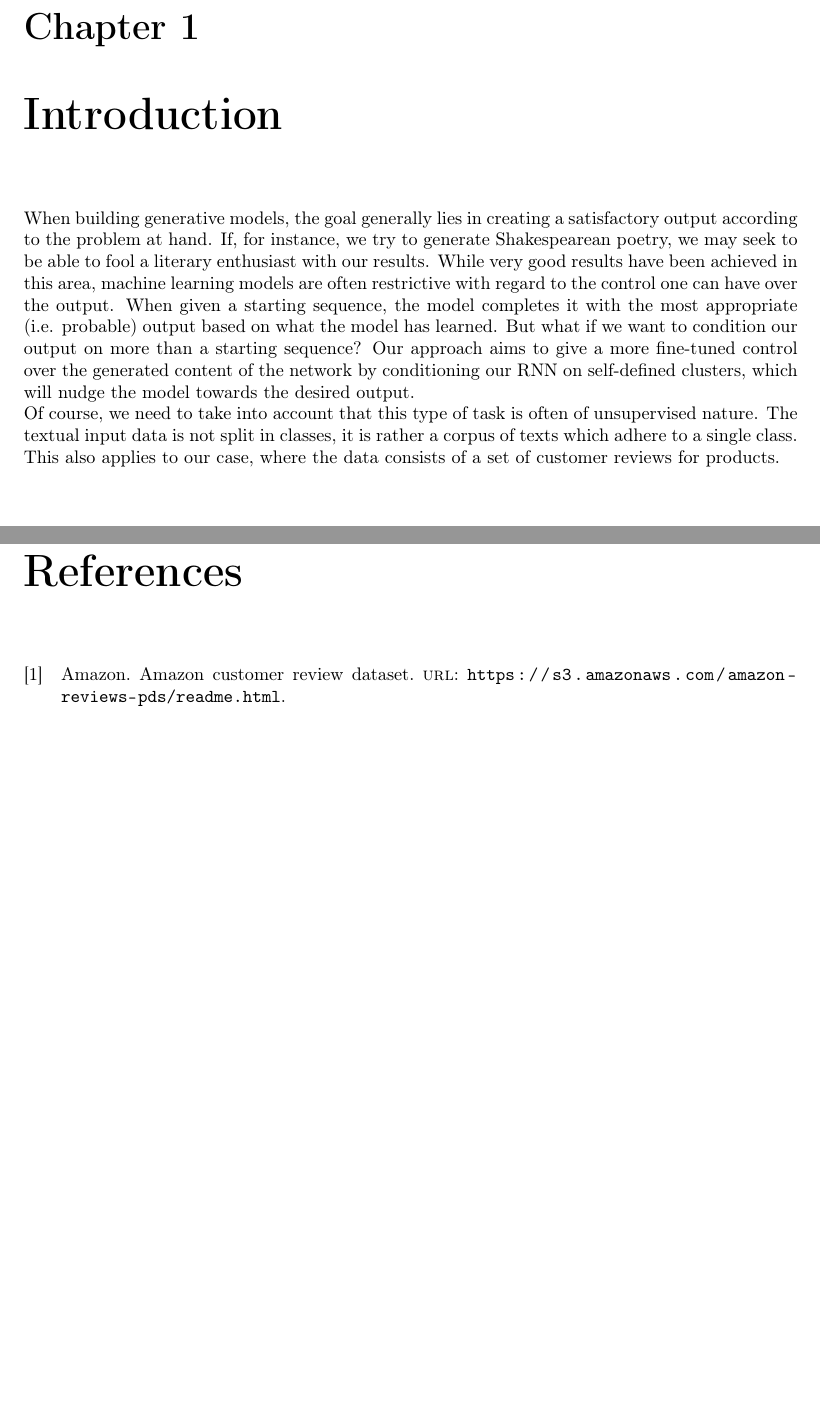
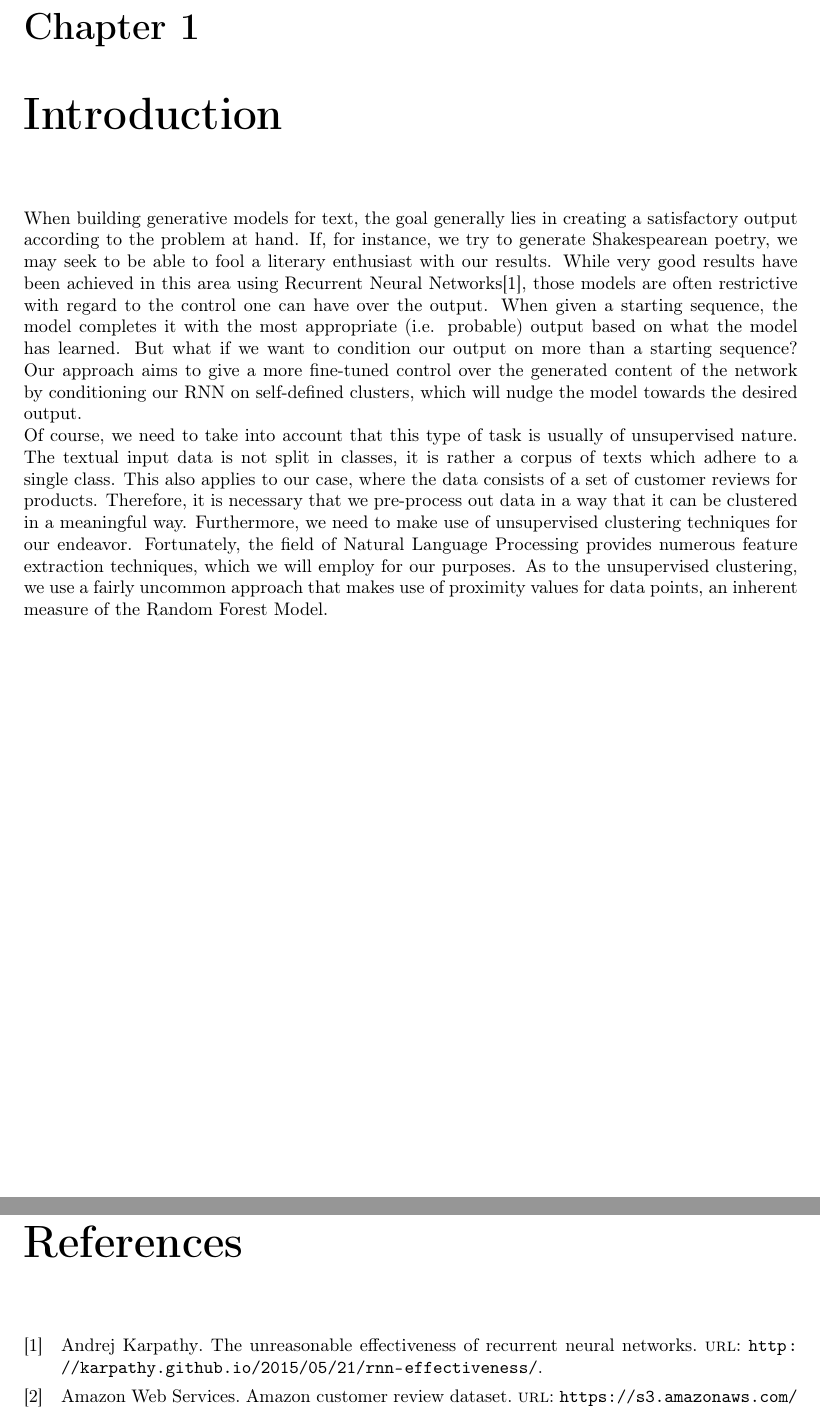
Before and after one commit to maccuryj/Customer-Review-Generation, a LaTeX document (LaTeX/Customer_Review_Generation.tex, which reads LaTeX/CRG.bib): two parts of pages 4 and 8 of 8, joined at a grey line, cut so that both start at the same text, the shorter picture padded with empty space. Compiled offline with pdfLaTeX.

Commit message:
updated the report

```diff
--- a/LaTeX/CRG.bib
+++ b/LaTeX/CRG.bib
@@ -1,5 +1,5 @@
 @online{amazondataset,
-	author    = "Amazon",
+	author    = "Amazon Web Services",
 	title     = "Amazon Customer Review Dataset",
 	url       = "https://s3.amazonaws.com/amazon-reviews-pds/readme.html",
 	keywords  = "amazon,dataset"
--- a/LaTeX/Customer_Review_Generation.tex
+++ b/LaTeX/Customer_Review_Generation.tex
@@ -65,9 +65,9 @@ sorting=ynt
 \tableofcontents
 
 \chapter{Introduction}
-When building generative models, the goal generally lies in creating a satisfactory output according to the problem at hand. If, for instance, we try to generate Shakespearean poetry, we may seek to be able to fool a literary enthusiast with our results. While very good results have been achieved in this area, %Citation
-machine learning models are often restrictive with regard to the control one can have over the output. When given a starting sequence, the model completes it with the most appropriate (i.e. probable) output based on what the model has learned. But what if we want to condition our output on more than a starting sequence? Our approach aims to give a more fine-tuned control over the generated content of the network by conditioning our RNN on self-defined clusters, which will nudge the model towards the desired output. \\
-Of course, we need to take into account that this type of task is often of unsupervised nature. The textual input data is not split in classes, it is rather a corpus of texts which adhere to a single class. This also applies to our case, where the data consists of a set of customer reviews for products.
+When building generative models for text, the goal generally lies in creating a satisfactory output according to the problem at hand. If, for instance, we try to generate Shakespearean poetry, we may seek to be able to fool a literary enthusiast with our results. While very good results have been achieved in this area using Recurrent Neural Networks\cite{karpathy}, those models are often restrictive with regard to the control one can have over the output. When given a starting sequence, the model completes it with the most appropriate (i.e. probable) output based on what the model has learned. But what if we want to condition our output on more than a starting sequence? Our approach aims to give a more fine-tuned control over the generated content of the network by conditioning our RNN on self-defined clusters, which will nudge the model towards the desired output. \\
+Of course, we need to take into account that this type of task is usually of unsupervised nature. The textual input data is not split in classes, it is rather a corpus of texts which adhere to a single class. This also applies to our case, where the data consists of a set of customer reviews for products. Therefore, it is necessary that we pre-process out data in a way that it can be clustered in a meaningful way. Furthermore, we need to make use of unsupervised clustering techniques for our endeavor. Fortunately, the field of Natural Language Processing provides numerous feature extraction techniques, which we will employ for our purposes. As to the unsupervised clustering, we use a fairly uncommon approach that makes use of proximity values for data points, an inherent measure of the Random Forest Model.
+
 
 \chapter{Data}
 The dataset that underlies our approach is the Amazon Customer Reviews Dataset \cite{amazondataset}, a dataset published by Amazon in which they have aggregated over 130M customer reviews with a set of features describing every single one. In the following part, we will take a look at the structure of this dataset, specifically the features that will be relevant to our project.
```
Also changed, not shown: LaTeX/Customer_Review_Generation.pdf, LaTeX/CRG.bib (6 more changed lines).
